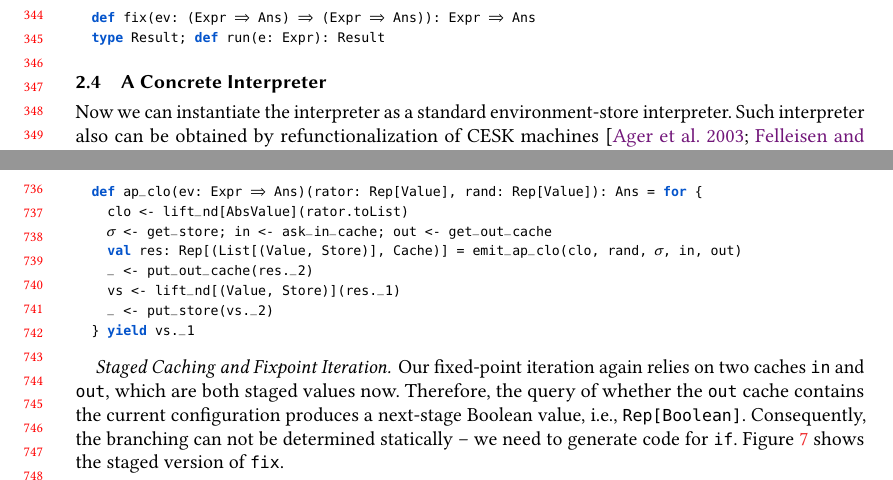
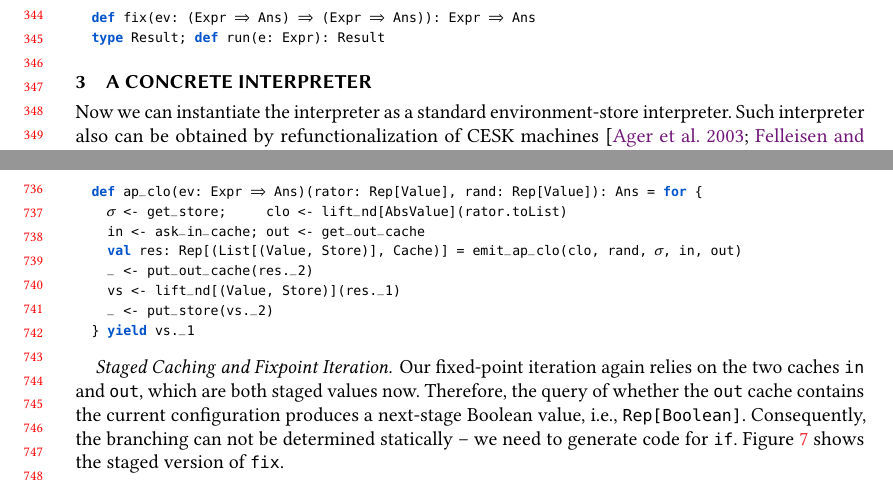
Before and after one commit to Generative-Program-Analysis/GenSym, a LaTeX paper (paper/paper.tex, which reads paper/20_prelim.tex, paper/50_stageabs.tex): two parts of pages 8 and 16 of 27, joined at a grey line, cut so that both start at the same text. Compiled offline with pdfLaTeX.

Commit message:
misc and reorganize

```diff
--- a/paper/20_prelim.tex
+++ b/paper/20_prelim.tex
@@ -295,7 +295,7 @@ termination. Finally, a top-level wrapper @run@ is declared; the return type
 
 %==========================================================================
 
-\subsection{A Concrete Interpreter} \label{unstaged_conc}
+\section{A Concrete Interpreter} \label{unstaged_conc}
 
 Now we can instantiate the interpreter as a standard environment-store
 interpreter. Such interpreter also can be obtained by refunctionalization of
--- a/paper/50_stageabs.tex
+++ b/paper/50_stageabs.tex
@@ -105,8 +105,8 @@ method takes the target closure @clo@, argument @rand@, store and caches.
   def emit_ap_clo(rator: Rep[AbsValue], rand: Rep[Value], σ: Rep[Store],
                   in: Rep[Cache], out: Rep[Cache]): Rep[(List[(Value, Store)], Cache)]
   def ap_clo(ev: Expr => Ans)(rator: Rep[Value], rand: Rep[Value]): Ans = for {
-    clo <- lift_nd[AbsValue](rator.toList)
-    σ <- get_store; in <- ask_in_cache; out <- get_out_cache
+    σ <- get_store;     clo <- lift_nd[AbsValue](rator.toList)
+    in <- ask_in_cache; out <- get_out_cache
     val res: Rep[(List[(Value, Store)], Cache)] = emit_ap_clo(clo, rand, σ, in, out)
     _ <- put_out_cache(res._2)
     vs <- lift_nd[(Value, Store)](res._1)
@@ -116,7 +116,7 @@ method takes the target closure @clo@, argument @rand@, store and caches.
 
 \paragraph{Staged Caching and Fixpoint Iteration}
 
-Our fixed-point iteration again relies on two caches @in@ and @out@, which are
+Our fixed-point iteration again relies on the two caches @in@ and @out@, which are
 both staged values now. Therefore, the query of whether the @out@ cache contains
 the current configuration produces a next-stage Boolean value, i.e.,
 @Rep[Boolean]@. Consequently, the branching can not be determined statically --
```
Also changed, not shown: paper/10_intro.tex (+1 -1 lines), paper/40_absinterp.tex (+1 -1 lines).
